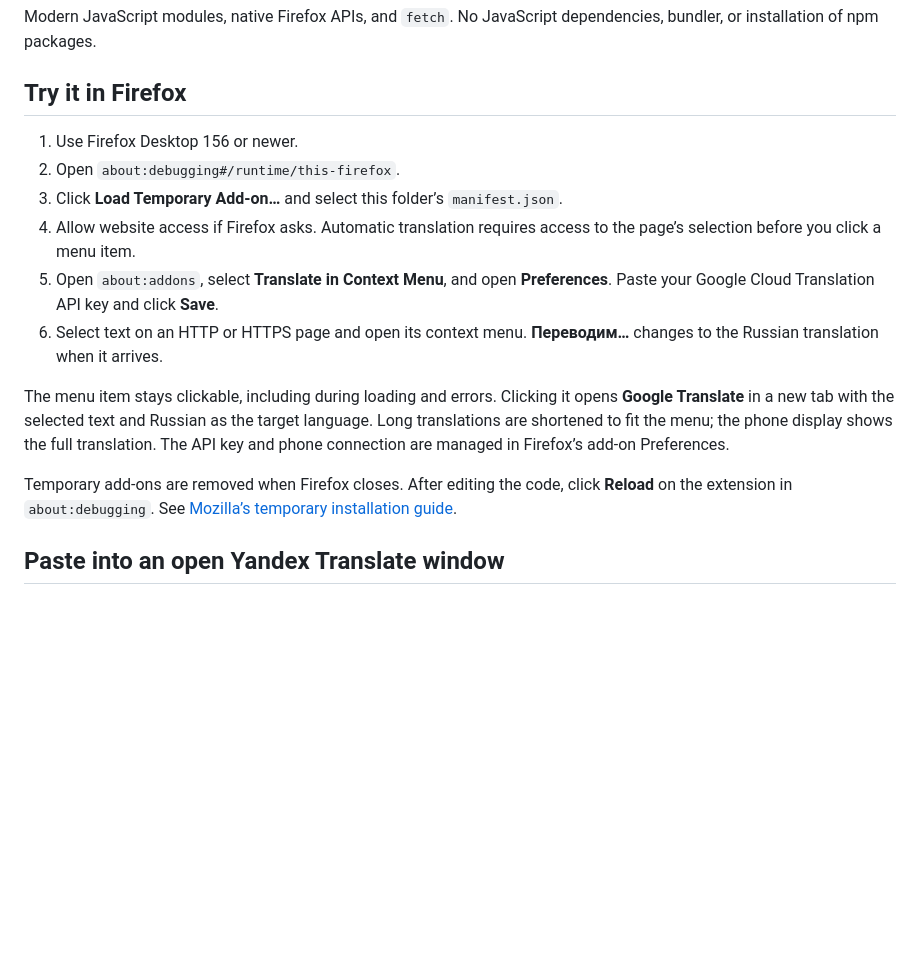
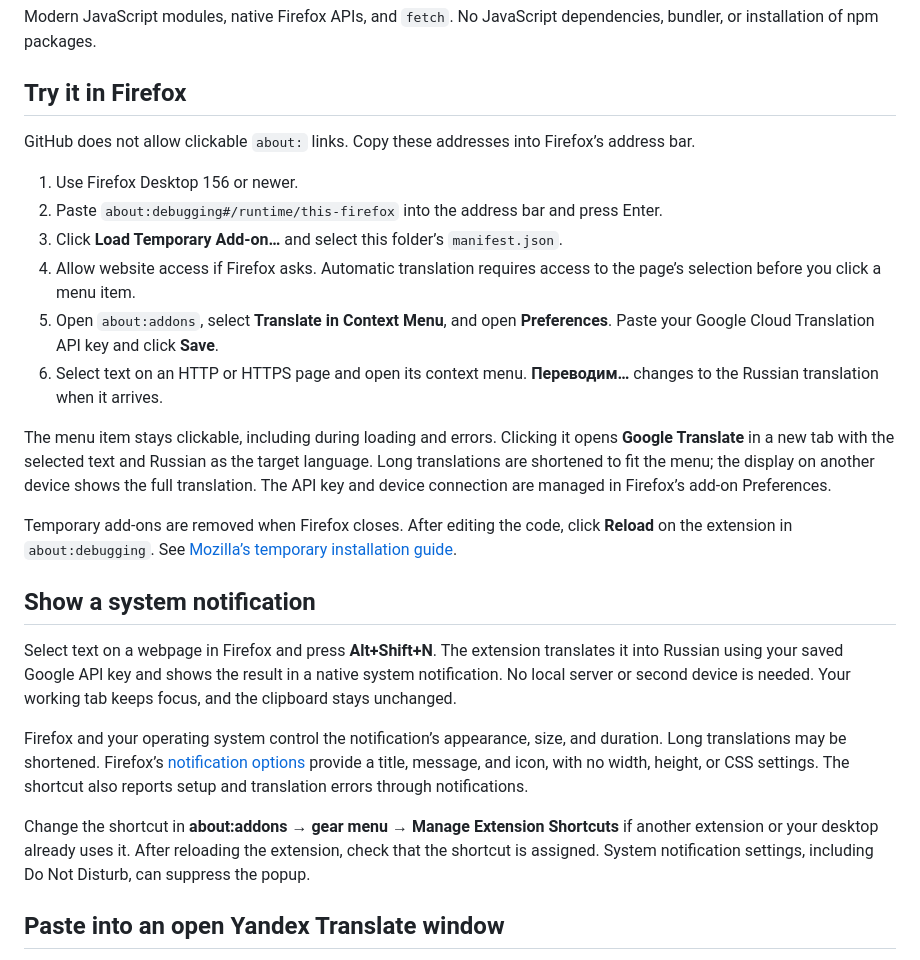
Before and after one commit to vitaly-zdanevich/translate-in-context-menu, a Markdown page: README.md, the part around one of its changes. Drawn GitHub-style; blank space fills up the shorter version.

```diff
--- a/README.md
+++ b/README.md
@@ -19,16 +21,26 @@ Modern JavaScript modules, native Firefox APIs, and `fetch`. No JavaScript depen
 
 ## Try it in Firefox
 
+GitHub does not allow clickable `about:` links. Copy these addresses into Firefox’s address bar.
+
 1. Use Firefox Desktop 156 or newer.
-2. Open `about:debugging#/runtime/this-firefox`.
+2. Paste `about:debugging#/runtime/this-firefox` into the address bar and press Enter.
 3. Click **Load Temporary Add-on…** and select this folder’s `manifest.json`.
 4. Allow website access if Firefox asks. Automatic translation requires access to the page’s selection before you click a menu item.
 5. Open `about:addons`, select **Translate in Context Menu**, and open **Preferences**. Paste your Google Cloud Translation API key and click **Save**.
 6. Select text on an HTTP or HTTPS page and open its context menu. **Переводим…** changes to the Russian translation when it arrives.
 
-The menu item stays clickable, including during loading and errors. Clicking it opens **Google Translate** in a new tab with the selected text and Russian as the target language. Long translations are shortened to fit the menu; the phone display shows the full translation. The API key and phone connection are managed in Firefox’s add-on Preferences.
+The menu item stays clickable, including during loading and errors. Clicking it opens **Google Translate** in a new tab with the selected text and Russian as the target language. Long translations are shortened to fit the menu; the display on another device shows the full translation. The API key and device connection are managed in Firefox’s add-on Preferences.
 
 Temporary add-ons are removed when Firefox closes. After editing the code, click **Reload** on the extension in `about:debugging`. See [Mozilla’s temporary installation guide](https://extensionworkshop.com/documentation/develop/temporary-installation-in-firefox/).
+
+## Show a system notification
+
+Select text on a webpage in Firefox and press **Alt+Shift+N**. The extension translates it into Russian using your saved Google API key and shows the result in a native system notification. No local server or second device is needed. Your working tab keeps focus, and the clipboard stays unchanged.
+
+Firefox and your operating system control the notification’s appearance, size, and duration. Long translations may be shortened. Firefox’s [notification options](https://developer.mozilla.org/en-US/docs/Mozilla/Add-ons/WebExtensions/API/notifications/NotificationOptions) provide a title, message, and icon, with no width, height, or CSS settings. The shortcut also reports setup and translation errors through notifications.
+
+Change the shortcut in **about:addons → gear menu → Manage Extension Shortcuts** if another extension or your desktop already uses it. After reloading the extension, check that the shortcut is assigned. System notification settings, including Do Not Disturb, can suppress the popup.
 
 ## Paste into an open Yandex Translate window
 
```
Also changed, not shown: other parts of README.md (+17 -19 lines).
